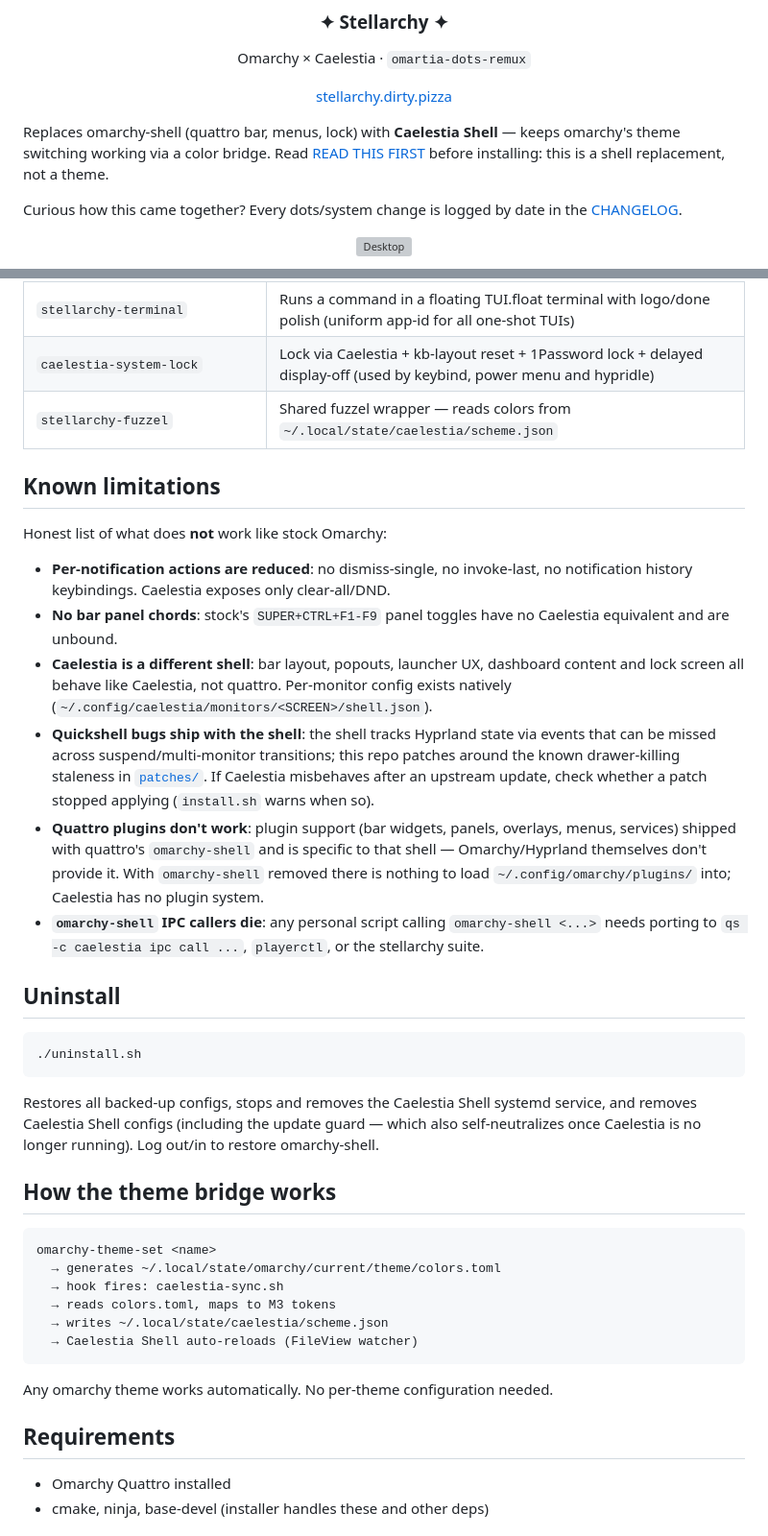
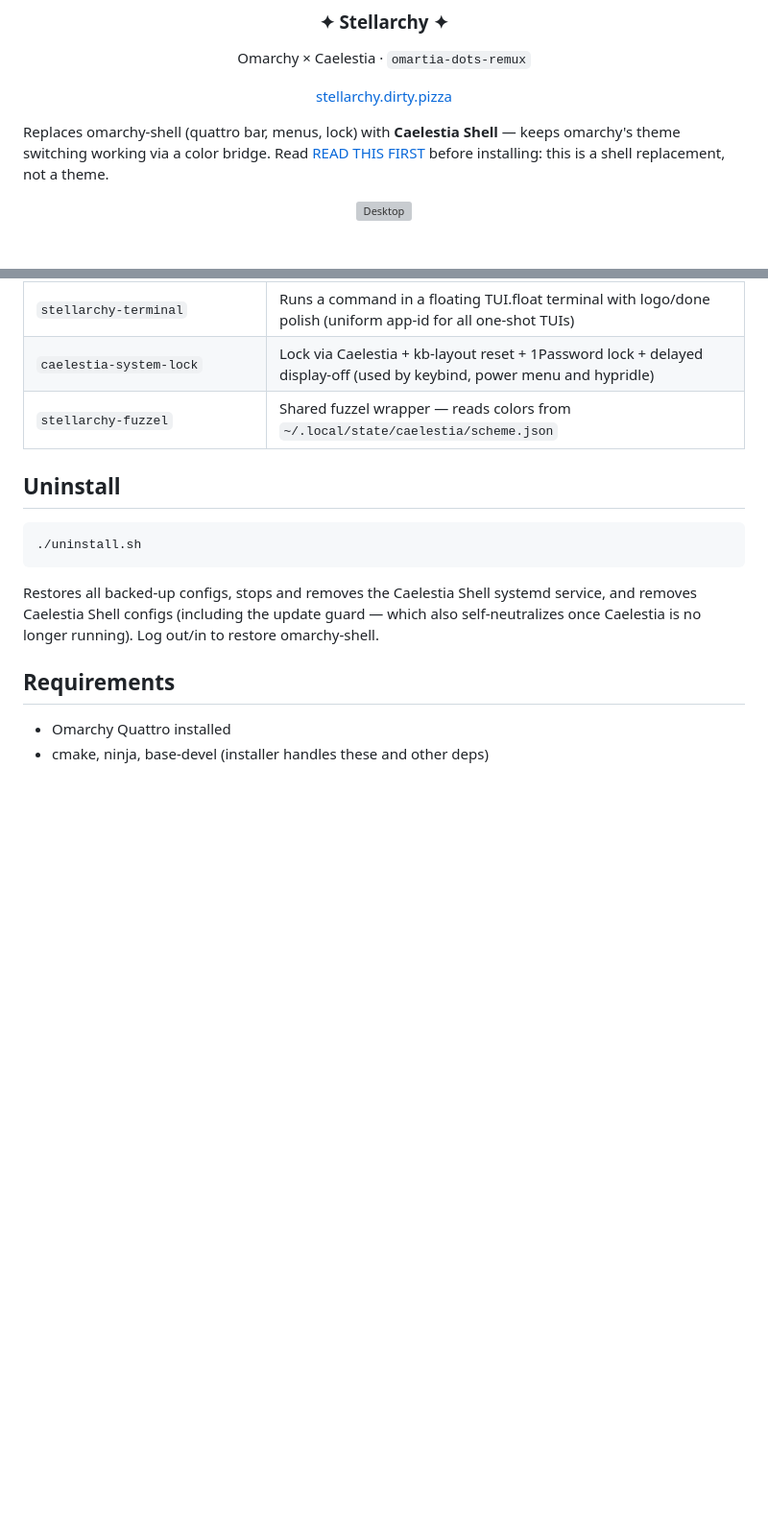
Before and after one commit to Deoxizn/omartia-dots-remux, a Markdown page: README.md, 2 parts joined by grey strips. Shown at 96% size. GitHub-like rendering; blank space fills up the shorter version; grey boxes are pictures that could not be loaded.

````diff
--- a/README.md
+++ b/README.md
@@ -20,8 +20,6 @@ Omarchy × Caelestia · `omartia-dots-remux`
 </div>
 
 Replaces omarchy-shell (quattro bar, menus, lock) with **Caelestia Shell** — keeps omarchy's theme switching working via a color bridge. Read [READ THIS FIRST](#read-this-first) before installing: this is a shell replacement, not a theme.
-
-Curious how this came together? Every dots/system change is logged by date in the [CHANGELOG](CHANGELOG.md).
 
 <p align="center">
   <img src="desktop.png" alt="Desktop" width="1280">
@@ -244,31 +260,6 @@ level.
 | `caelestia-system-lock` | Lock via Caelestia + kb-layout reset + 1Password lock + delayed display-off (used by keybind, power menu and hypridle) |
 | `stellarchy-fuzzel` | Shared fuzzel wrapper — reads colors from `~/.local/state/caelestia/scheme.json` |
 
-## Known limitations
-
-Honest list of what does **not** work like stock Omarchy:
-
-- **Per-notification actions are reduced**: no dismiss-single, no invoke-last,
-  no notification history keybindings. Caelestia exposes only clear-all/DND.
-- **No bar panel chords**: stock's `SUPER+CTRL+F1-F9` panel toggles have no
-  Caelestia equivalent and are unbound.
-- **Caelestia is a different shell**: bar layout, popouts, launcher UX,
-  dashboard content and lock screen all behave like Caelestia, not quattro.
-  Per-monitor config exists natively (`~/.config/caelestia/monitors/<SCREEN>/shell.json`).
-- **Quickshell bugs ship with the shell**: the shell tracks Hyprland state via
-  events that can be missed across suspend/multi-monitor transitions; this
-  repo patches around the known drawer-killing staleness in
-  [`patches/`](patches/). If Caelestia misbehaves after an upstream update,
-  check whether a patch stopped applying (`install.sh` warns when so).
-- **Quattro plugins don't work**: plugin support (bar widgets, panels,
-  overlays, menus, services) shipped with quattro's `omarchy-shell` and is
-  specific to that shell — Omarchy/Hyprland themselves don't provide it. With
-  `omarchy-shell` removed there is nothing to load
-  `~/.config/omarchy/plugins/` into; Caelestia has no plugin system.
-- **`omarchy-shell` IPC callers die**: any personal script calling
-  `omarchy-shell <...>` needs porting to `qs -c caelestia ipc call ...`,
-  `playerctl`, or the stellarchy suite.
-
 ## Uninstall
 
 ```bash
@@ -276,19 +267,6 @@ Honest list of what does **not** work like stock Omarchy:
 ```
 
 Restores all backed-up configs, stops and removes the Caelestia Shell systemd service, and removes Caelestia Shell configs (including the update guard — which also self-neutralizes once Caelestia is no longer running). Log out/in to restore omarchy-shell.
-
-## How the theme bridge works
-
-```
-omarchy-theme-set <name>
-  → generates ~/.local/state/omarchy/current/theme/colors.toml
-  → hook fires: caelestia-sync.sh
-  → reads colors.toml, maps to M3 tokens
-  → writes ~/.local/state/caelestia/scheme.json
-  → Caelestia Shell auto-reloads (FileView watcher)
-```
-
-Any omarchy theme works automatically. No per-theme configuration needed.
 
 ## Requirements
 
````
Also changed, not shown: other parts of README.md (+28 -10 lines), CHANGELOG.md (+84 -85 lines).
